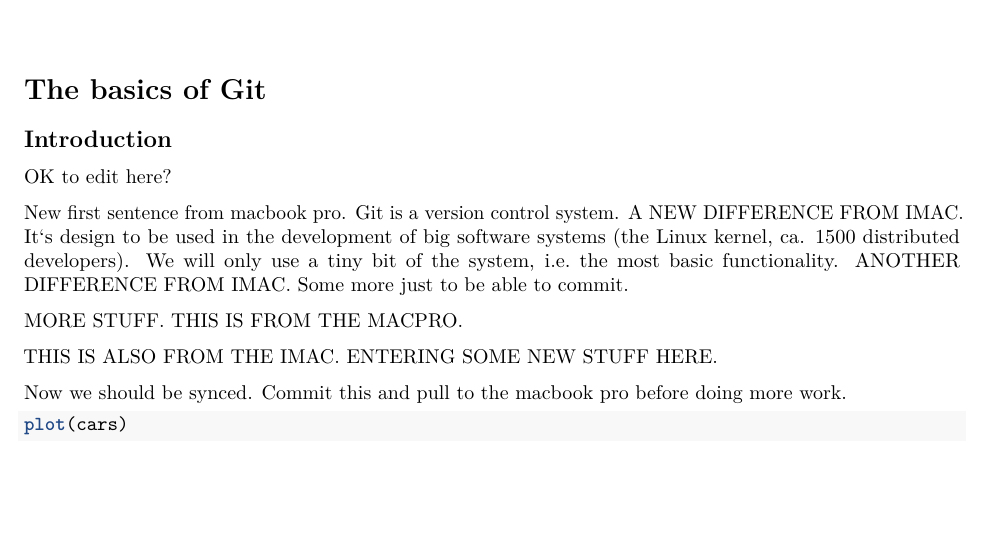
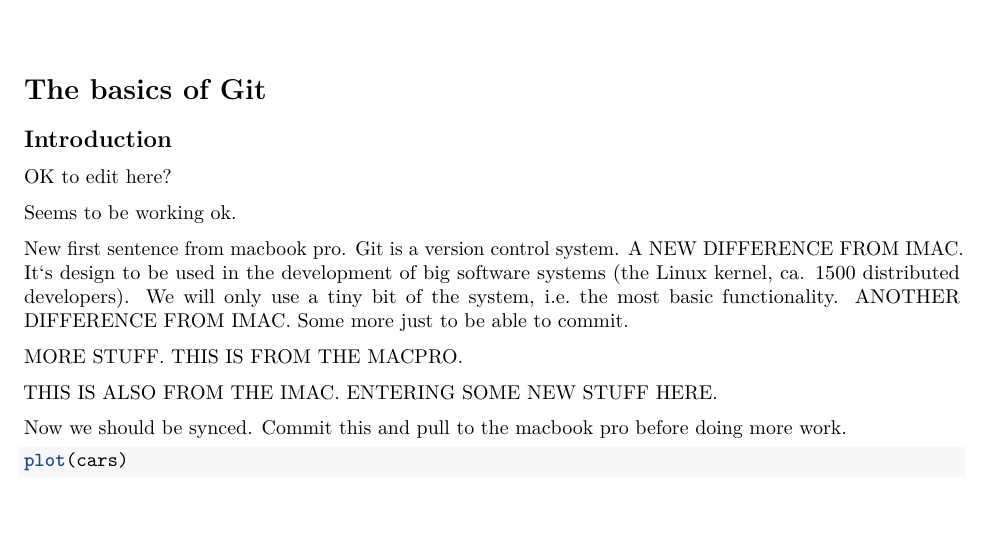
Before and after one commit to agjest/ex_git, an R Markdown document (test.Rmd): part of page 1 of 2, cut so that both start at the same text. Rendered offline with R 4.5, knitr and Pandoc, then LaTeX, with nearby package versions.

Commit message:
Update test.Rmd

```diff
--- a/test.Rmd
+++ b/test.Rmd
@@ -13,6 +13,8 @@ editor_options:
 ## Introduction
 
 OK to edit here?
+
+Seems to be working ok.
 
 New first sentence from macbook pro. Git is a version control system. A NEW DIFFERENCE FROM IMAC. It`s design to be used in the development of big software systems (the Linux kernel, ca. 1500 distributed developers). We will only use a tiny bit of the system, i.e. the most basic functionality. ANOTHER DIFFERENCE FROM IMAC. Some more just to be able to commit.
 
```
